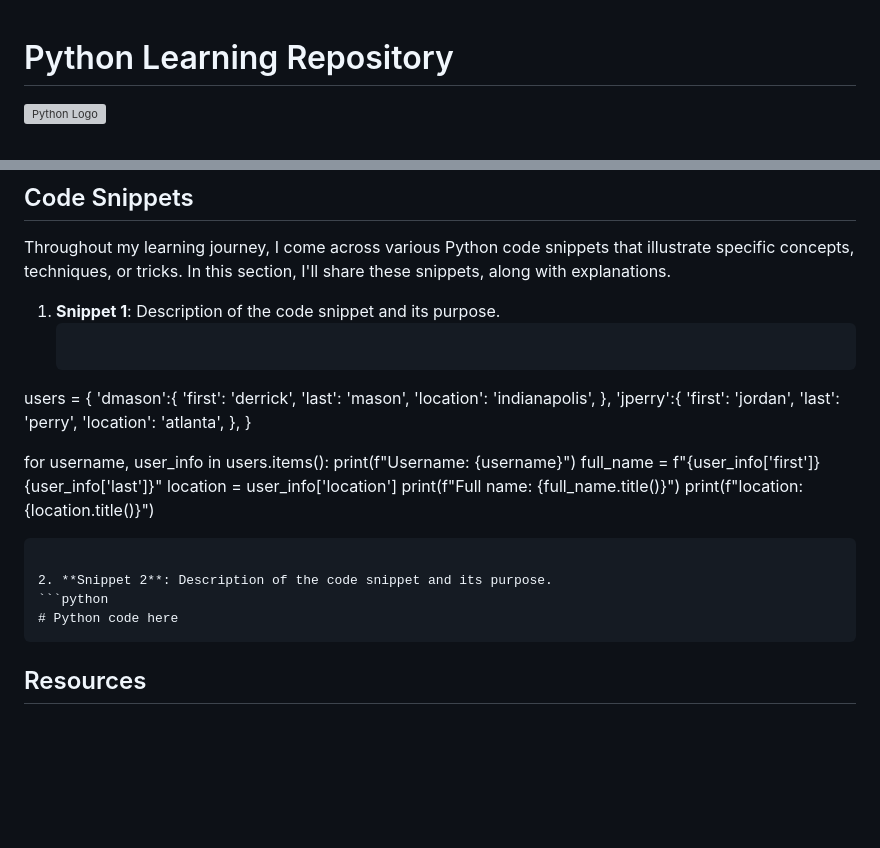
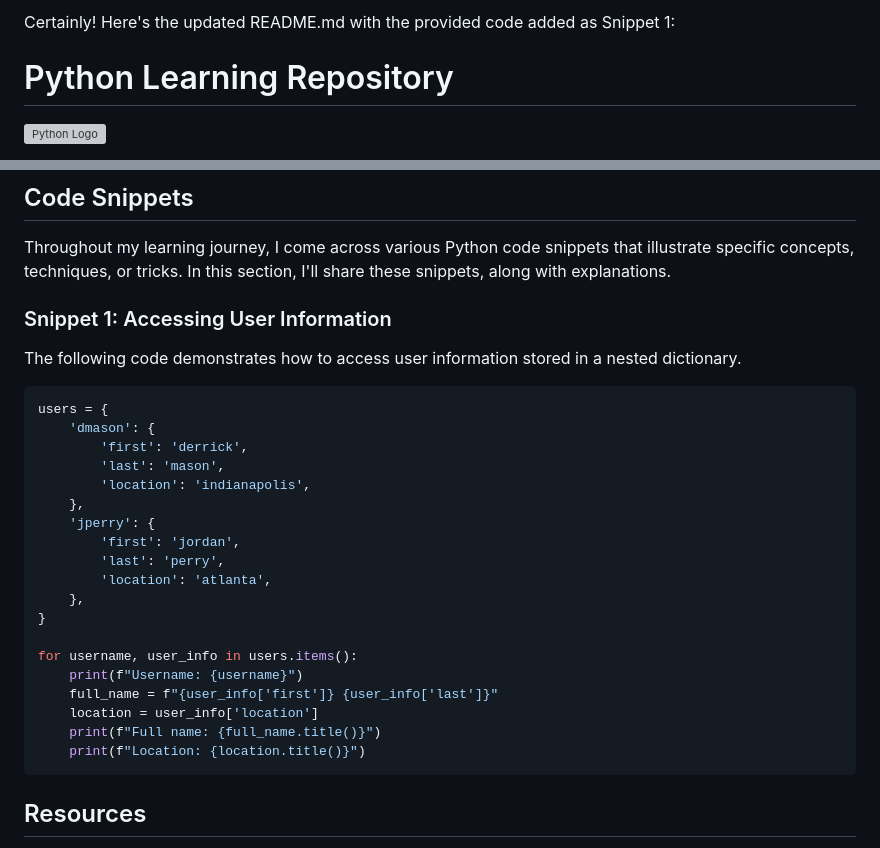
Before and after one commit to naperry2011/100-Days-of-code, a Markdown page: README.md, 2 parts joined by grey strips. Rendered like a GitHub page; blank space fills up the shorter version; grey boxes are pictures that could not be loaded.

````diff
--- a/README.md
+++ b/README.md
@@ -1,3 +1,5 @@
+Certainly! Here's the updated README.md with the provided code added as Snippet 1:
+
 # Python Learning Repository
 
 ![Python Logo](https://www.python.org/static/community_logos/python-logo-master-v3-TM.png)
@@ -46,15 +48,18 @@ This section contains a collection of exercises and coding challenges that I've
 
 Throughout my learning journey, I come across various Python code snippets that illustrate specific concepts, techniques, or tricks. In this section, I'll share these snippets, along with explanations.
 
-1. **Snippet 1**: Description of the code snippet and its purpose.
-   ```python
-  users = {
-    'dmason':{
+### Snippet 1: Accessing User Information
+
+The following code demonstrates how to access user information stored in a nested dictionary.
+
+```python
+users = {
+    'dmason': {
         'first': 'derrick',
         'last': 'mason',
         'location': 'indianapolis',
-        },
-    'jperry':{
+    },
+    'jperry': {
         'first': 'jordan',
         'last': 'perry',
         'location': 'atlanta',
@@ -66,14 +71,8 @@ for username, user_info in users.items():
     full_name = f"{user_info['first']} {user_info['last']}"
     location = user_info['location']
     print(f"Full name: {full_name.title()}")
-    print(f"location: {location.title()}")
-
-   ```
-
-2. **Snippet 2**: Description of the code snippet and its purpose.
-   ```python
-   # Python code here
-   ```
+    print(f"Location: {location.title()}")
+```
 
 <!-- Add more code snippets as you encounter them -->
 
````
